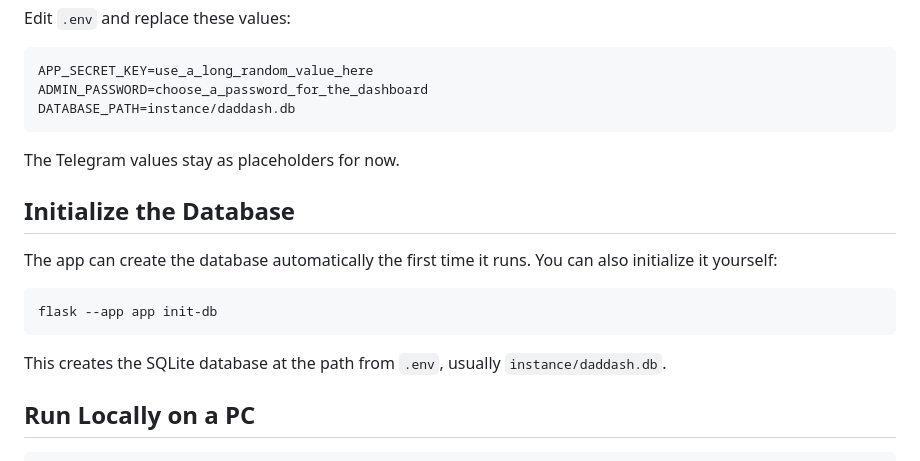
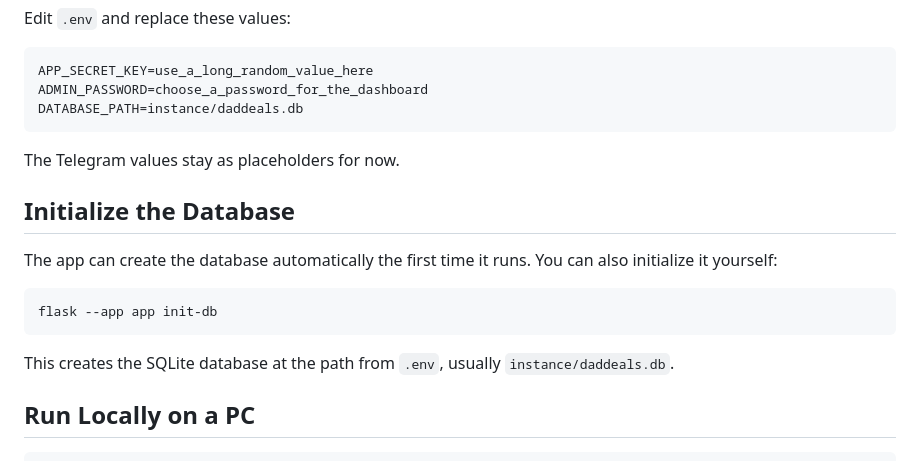
Before and after one commit to nolanReam/DadDeals, a Markdown page: README.md, the part around the change. GitHub-like rendering.

````diff
--- a/README.md
+++ b/README.md
@@ -67,7 +67,7 @@ Edit `.env` and replace these values:
 ```text
 APP_SECRET_KEY=use_a_long_random_value_here
 ADMIN_PASSWORD=choose_a_password_for_the_dashboard
-DATABASE_PATH=instance/daddash.db
+DATABASE_PATH=instance/daddeals.db
 ```
 
 The Telegram values stay as placeholders for now.
@@ -80,7 +80,7 @@ The app can create the database automatically the first time it runs. You can al
 flask --app app init-db
 ```
 
-This creates the SQLite database at the path from `.env`, usually `instance/daddash.db`.
+This creates the SQLite database at the path from `.env`, usually `instance/daddeals.db`.
 
 ## Run Locally on a PC
 
````
